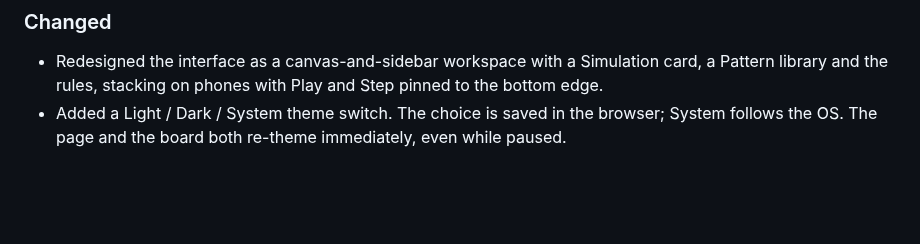
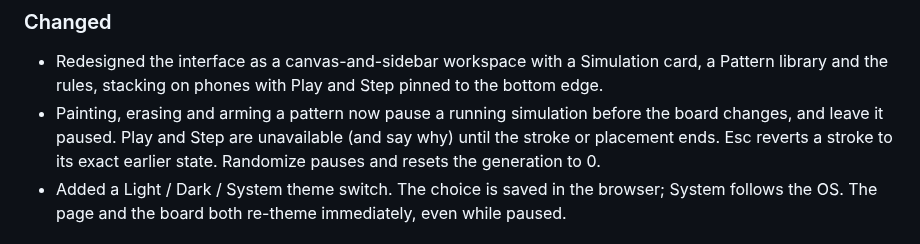
Before and after one commit to Virat2218/conways-game-of-life, a Markdown page: CHANGELOG.md, the part around the change. GitHub-like rendering; blank space fills up the shorter version.

```diff
--- a/CHANGELOG.md
+++ b/CHANGELOG.md
@@ -8,6 +8,7 @@ The format follows [Keep a Changelog](https://keepachangelog.com/en/1.1.0/), and
 ### Changed
 
 - Redesigned the interface as a canvas-and-sidebar workspace with a Simulation card, a Pattern library and the rules, stacking on phones with Play and Step pinned to the bottom edge.
+- Painting, erasing and arming a pattern now pause a running simulation before the board changes, and leave it paused. Play and Step are unavailable (and say why) until the stroke or placement ends. Esc reverts a stroke to its exact earlier state. Randomize pauses and resets the generation to 0.
 - Added a Light / Dark / System theme switch. The choice is saved in the browser; System follows the OS. The page and the board both re-theme immediately, even while paused.
 
 ## [1.0.0] - 2026-10-18
```
Also changed, not shown: README.md (+6 -4 lines), docs/screenshots/28-editing-desktop-dark.png (added), docs/screenshots/28-editing-mobile-light.png (added).
